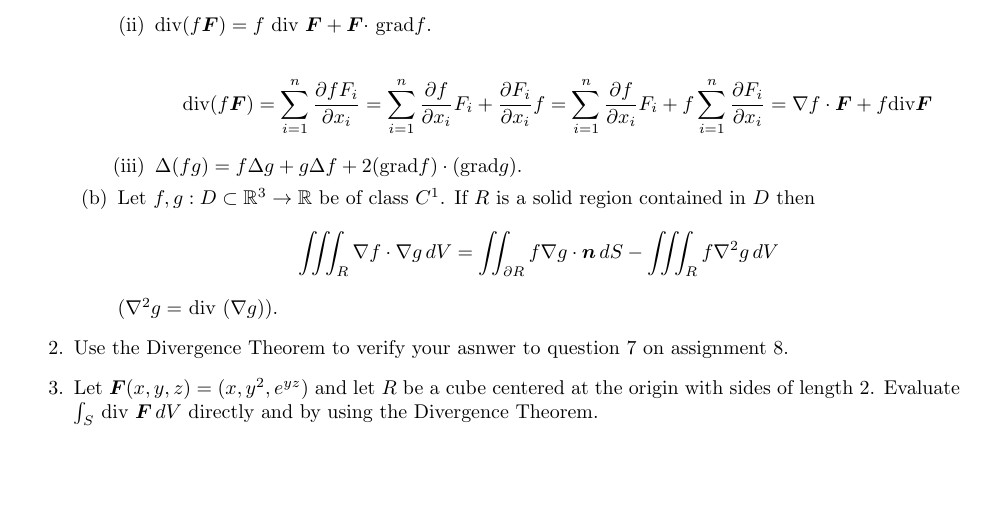
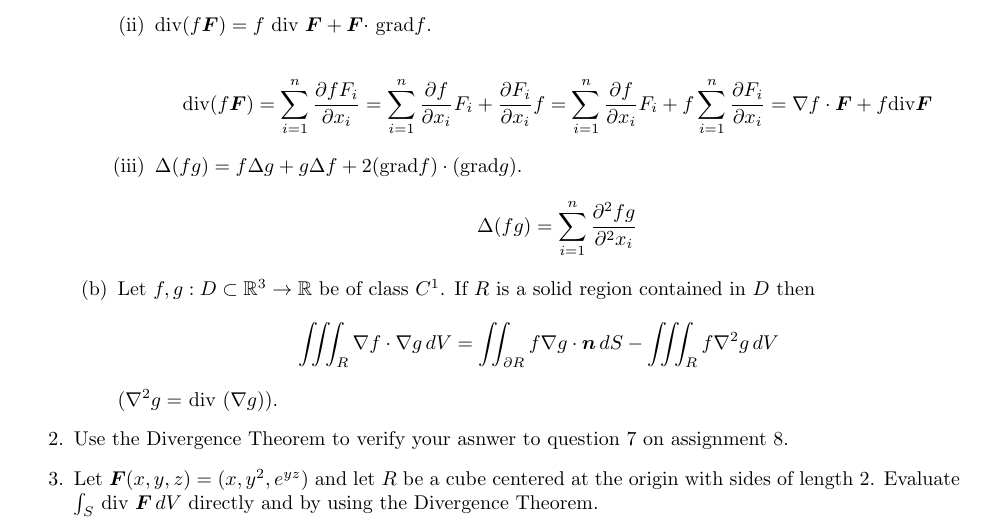
Before and after one commit to poonkeegan/school, a LaTeX document (matb42/a9.tex): part of the page, cut so that both start at the same text, the shorter picture padded with empty space. Compiled offline with pdfLaTeX.

Commit message:
Wed Mar 21 17:12:31 EDT 2018

```diff
--- a/matb42/a9.tex
+++ b/matb42/a9.tex
@@ -41,6 +41,9 @@ Mar 20th 2018}
 
             \[\divt (f \boldsymbol F) = \sum_{i=1}^n \frac{\partial fF_i}{\partial x_i} = \sum_{i=1}^n \frac{\partial f}{\partial x_i} F_i + \frac{\partial F_i}{\partial x_i}f = \sum_{i=1}^n \frac{\partial f}{\partial x_i} F_i + f \sum_{i=1}^n\frac{\partial F_i}{\partial x_i} = \nabla f \cdot \boldsymbol F + f \divt \boldsymbol F \]
             \item $\Delta (f g) =f \Delta g + g \Delta f + 2($grad$f)\cdot ( $grad$ g).$
+            \begin{align*}
+                \Delta(fg) = \sum_{i=1}^n\frac{\partial^2fg}{\partial^2 x_i }
+            \end{align*}
         \end{enumerate}
         \item Let $f,g:D \subset \mathbb{R}^3 \rightarrow \mathbb{R}$ be of class $C^1$. If $R$ is a solid region contained in $D$ then
         \[\iiint_R \nabla f \cdot \nabla g \, dV = \iint_{\partial R} f \nabla  g \cdot \boldsymbol n \, dS - \iiint_R f \nabla^2 g \, dV\]
```
Also changed, not shown: matb42/a9.pdf.
